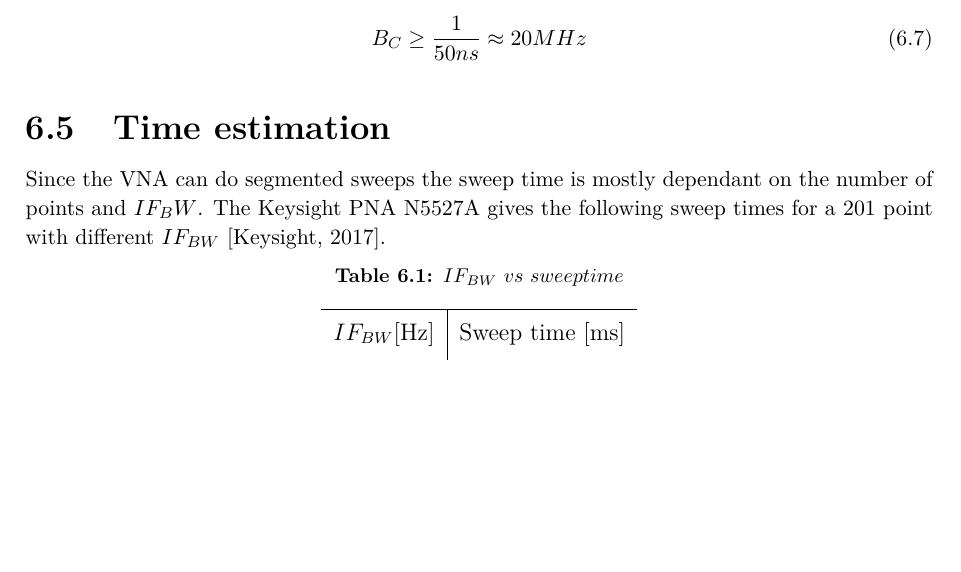
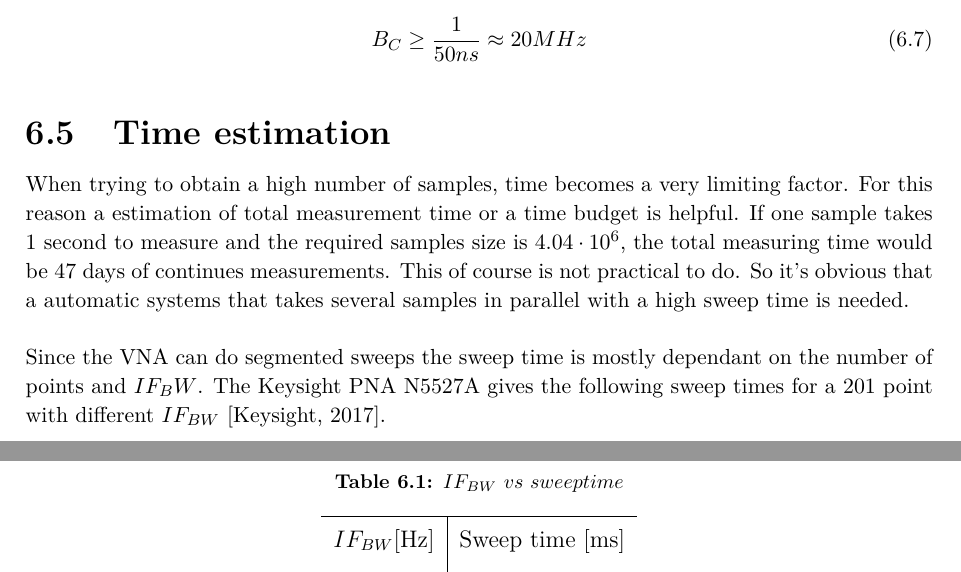
Before and after one commit to tkjj13/P8, a LaTeX thesis (report/main.tex, which reads report/chapter/measurement_campaign.tex): part of page 43 of 58 before the commit and two parts of pages 43 and 44 of 58 after it, the two joined at a grey line, cut so that both start at the same text, the shorter picture padded with empty space. Compiled offline with pdfLaTeX.

Commit message:
added time estimation back

```diff
--- a/report/chapter/measurement_campaign.tex
+++ b/report/chapter/measurement_campaign.tex
@@ -184,6 +184,8 @@ B_C \geq \frac{1}{50ns} \approx 20MHz
 \label{CohBW}
 \end{equation}
 \section{Time estimation}
+When trying to obtain a high number of samples, time becomes a very limiting factor. For this reason a estimation of total measurement time or a time budget is helpful. If one sample takes 1 second to measure and the required samples size is $4.04 \cdot 10^6$, the total measuring time would be 47 days of continues measurements. This of course is not practical to do. So it's obvious that a automatic systems that takes several samples in parallel with a high sweep time is needed.
+
 Since the \gls{VNA} can do segmented sweeps the sweep time is mostly dependant on the number of points and $IF_BW$.
 The Keysight PNA N5527A gives the following sweep times for a 201 point with different $IF_{BW}$ \citep{Key_PNA}. \\
 
```
